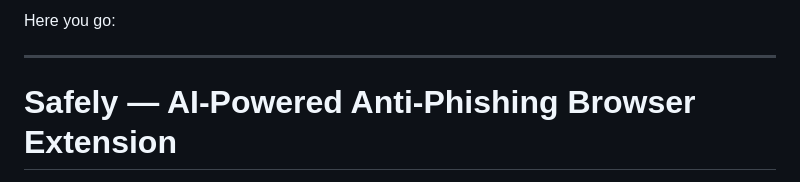
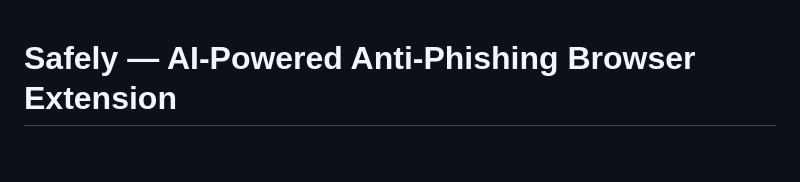
Before and after one commit to GurjasChalana/Safely, a Markdown page: README.md, the part around the change. Rendered like a GitHub page; blank space fills up the shorter version.

Commit message:
Clean up README by removing unnecessary lines
Removed introductory text and horizontal rule from README.

```diff
--- a/README.md
+++ b/README.md
@@ -1,7 +1,3 @@
-Here you go:
-
----
-
 # Safely — AI-Powered Anti-Phishing Browser Extension
 
 Safely is a Chrome browser extension that protects users, especially seniors and accessibility users, from phishing, scams, and credential-harvesting websites. It combines local heuristic analysis, Google Safe Browsing, Groq LLM reasoning, and ElevenLabs voice alerts to deliver real-time protection with accessible, plain-English warnings.
```
